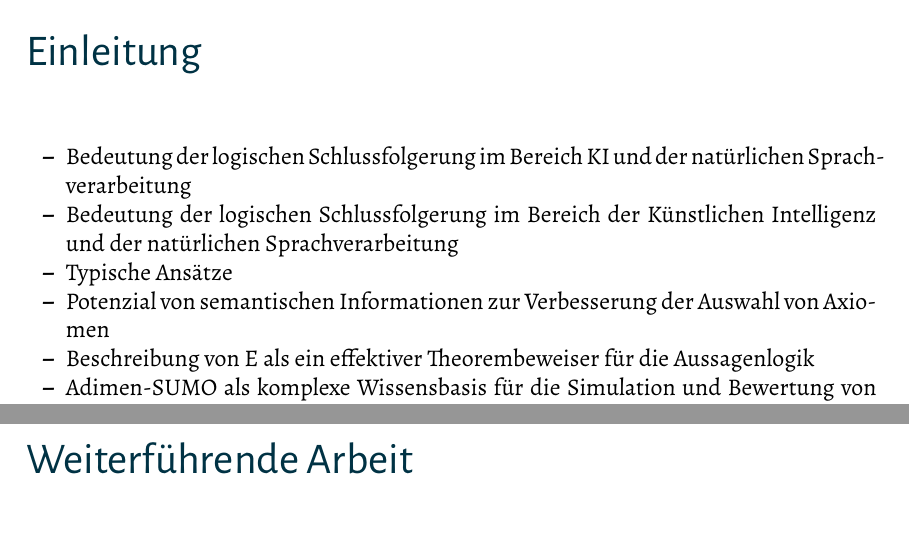
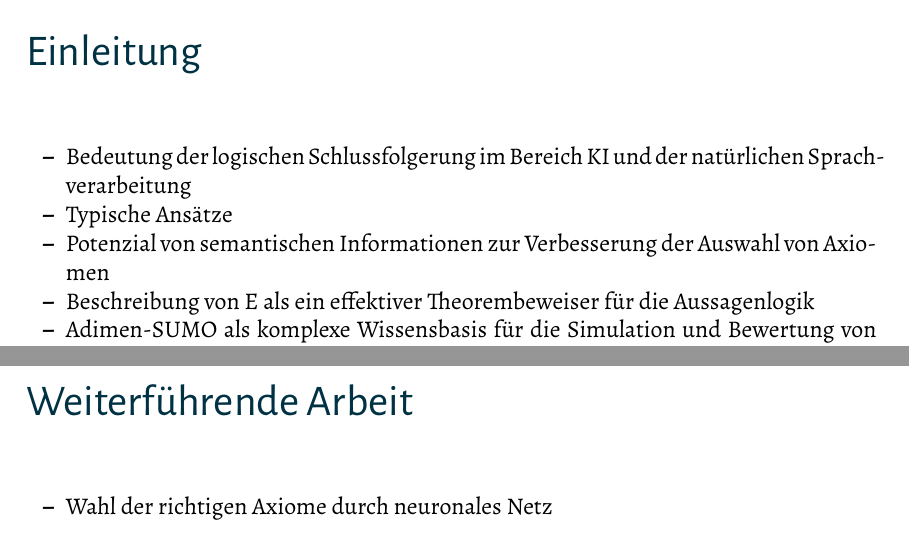
Before and after one commit to BigTeddyRush/further-work-of-seven, a LaTeX thesis (text/thesis_britz.tex): two parts of pages 5 and 11 of 12 before the commit and two parts of pages 5 and 10 of 11 after it, joined at a grey line, cut so that both start at the same text. The pictures show the PDF file text/thesis_britz.pdf that the author committed with the source.

Commit message:
ideen-sammlung

```diff
--- a/text/thesis_britz.tex
+++ b/text/thesis_britz.tex
@@ -78,7 +78,6 @@
 % In a German thesis write: \chapter{Einleitung}
   \begin{itemize}
     \item Bedeutung der logischen Schlussfolgerung im Bereich KI und der natürlichen Sprachverarbeitung
-  \item Bedeutung der logischen Schlussfolgerung im Bereich der Künstlichen Intelligenz und der natürlichen Sprachverarbeitung
     \item Typische Ansätze
     \item Potenzial von semantischen Informationen zur Verbesserung der Auswahl von Axiomen
     \item Beschreibung von E als ein effektiver Theorembeweiser für die Aussagenlogik
@@ -150,5 +148,8 @@ Automatisierte Theorembeweiser
     \item Conclusion
   \end{itemize}
 \chapter{Weiterführende Arbeit}
+\begin{itemize}
+  \item Wahl der richtigen Axiome durch neuronales Netz
+\end{itemize}
 \chapter{Quellenverzeichnis}
 \end{document}
```
Also changed, not shown: text/thesis_britz.pdf, text/thesis_britz.tex (1 more changed lines). Lines whose indentation alone changed are shown as unchanged.
